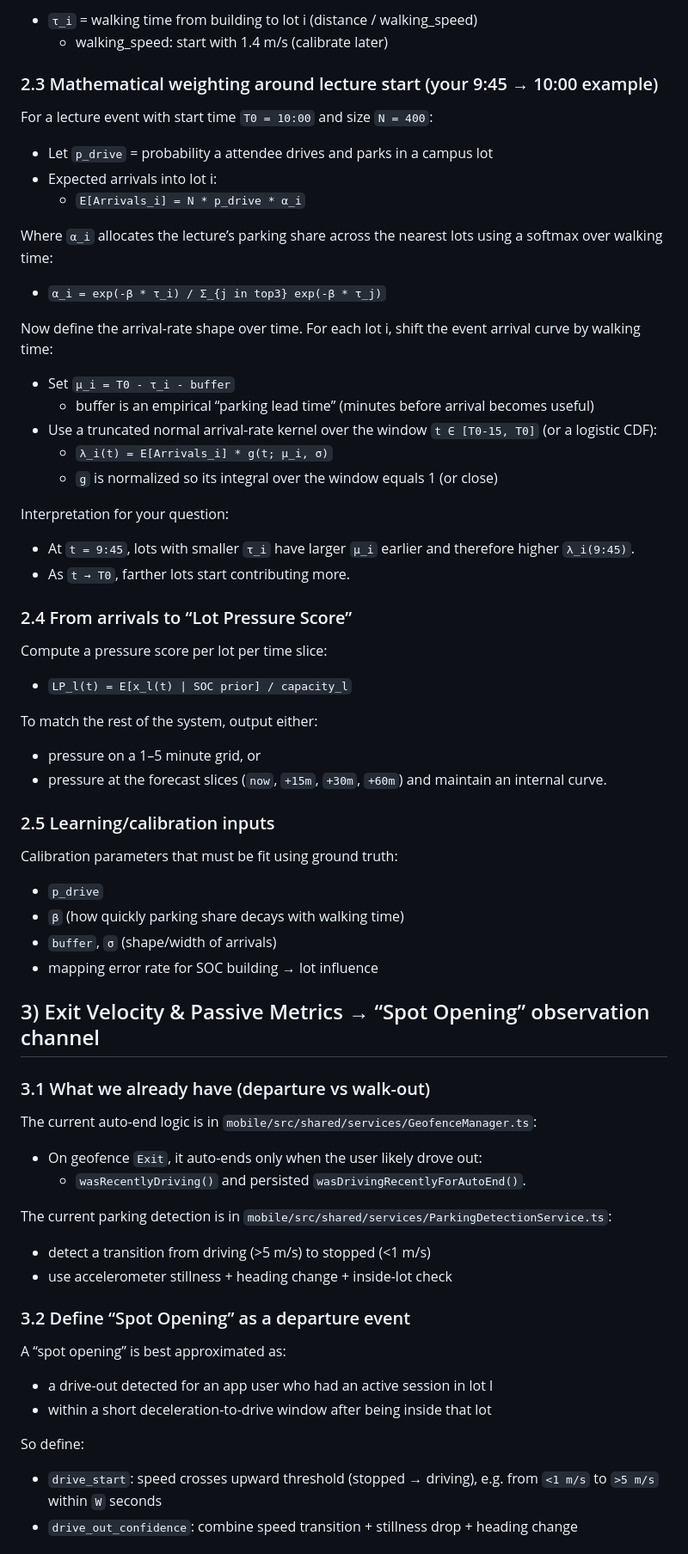
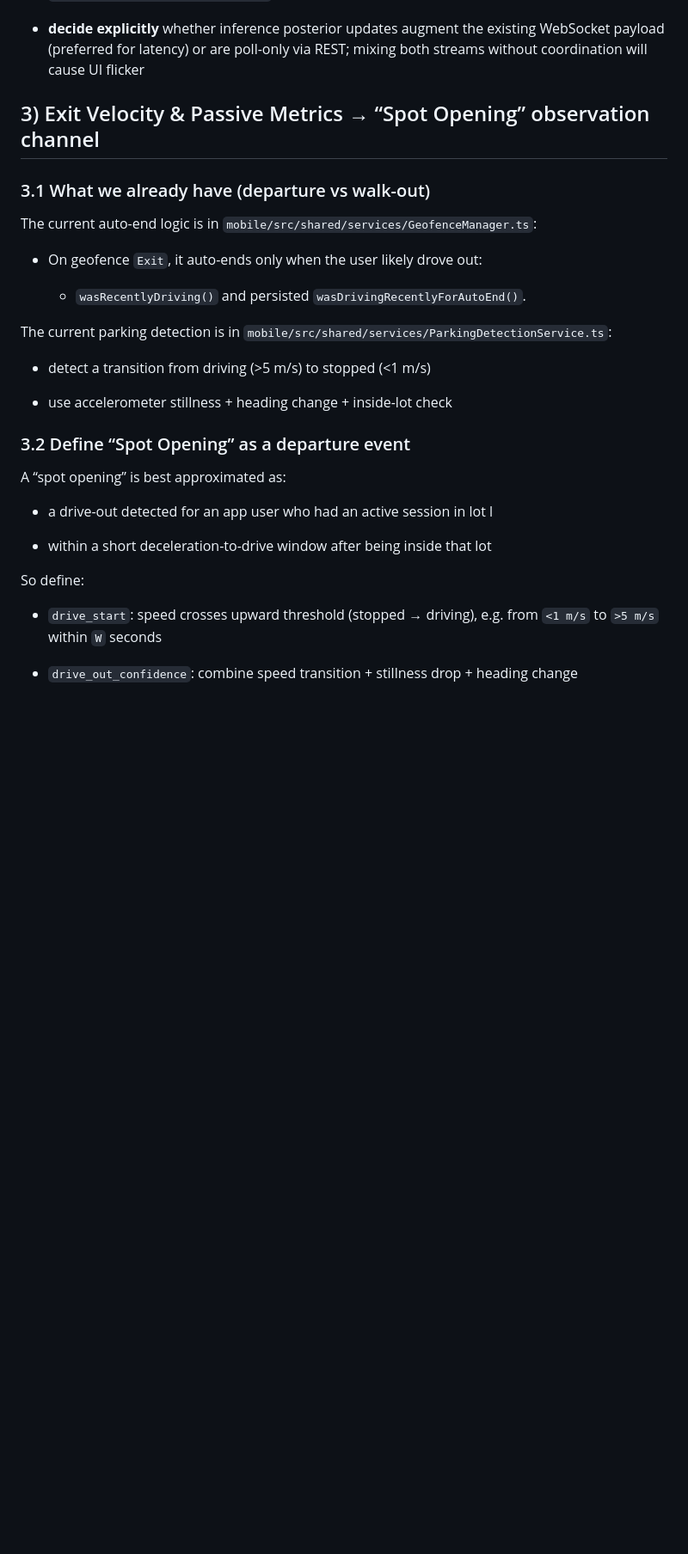
Before and after one commit to farhanmir/ScarletSpots, a Markdown page: INFERENCE_GROUND_TRUTH.md, the part around one of its changes. Shown at 86% size. Drawn GitHub-style; blank space fills up the shorter version.

```diff
--- a/INFERENCE_GROUND_TRUTH.md
+++ b/INFERENCE_GROUND_TRUTH.md
@@ -89,50 +115,4 @@ Then for each lot `i` in the top-3 nearest lots (by walking distance/time), comp
-- `τ_i` = walking time from building to lot i (distance / walking_speed)
-  - walking_speed: start with 1.4 m/s (calibrate later)
-
-### 2.3 Mathematical weighting around lecture start (your 9:45 → 10:00 example)
-
-For a lecture event with start time `T0 = 10:00` and size `N = 400`:
-
-- Let `p_drive` = probability a attendee drives and parks in a campus lot
-- Expected arrivals into lot i:
-  - `E[Arrivals_i] = N * p_drive * α_i`
-
-Where `α_i` allocates the lecture’s parking share across the nearest lots using a softmax over walking time:
-
-- `α_i = exp(-β * τ_i) / Σ_{j in top3} exp(-β * τ_j)`
-
-Now define the arrival-rate shape over time. For each lot i, shift the event arrival curve by walking time:
-
-- Set `μ_i = T0 - τ_i - buffer`
-  - buffer is an empirical “parking lead time” (minutes before arrival becomes useful)
-- Use a truncated normal arrival-rate kernel over the window `t ∈ [T0-15, T0]` (or a logistic CDF):
-  - `λ_i(t) = E[Arrivals_i] * g(t; μ_i, σ)`
-  - `g` is normalized so its integral over the window equals 1 (or close)
-
-Interpretation for your question:
-
-- At `t = 9:45`, lots with smaller `τ_i` have larger `μ_i` earlier and therefore higher `λ_i(9:45)`.
-- As `t → T0`, farther lots start contributing more.
-
-### 2.4 From arrivals to “Lot Pressure Score”
-
-Compute a pressure score per lot per time slice:
-
-- `LP_l(t) = E[x_l(t) | SOC prior] / capacity_l`
-
-To match the rest of the system, output either:
-
-- pressure on a 1–5 minute grid, or
-- pressure at the forecast slices (`now`, `+15m`, `+30m`, `+60m`) and maintain an internal curve.
-
-### 2.5 Learning/calibration inputs
-
-Calibration parameters that must be fit using ground truth:
-
-- `p_drive`
-- `β` (how quickly parking share decays with walking time)
-- `buffer`, `σ` (shape/width of arrivals)
-- mapping error rate for SOC building → lot influence
+- **decide explicitly** whether inference posterior updates augment the existing WebSocket payload (preferred for latency) or are poll-only via REST; mixing both streams without coordination will cause UI flicker
 
 ## 3) Exit Velocity & Passive Metrics → “Spot Opening” observation channel
 
@@ -141,11 +121,13 @@ Calibration parameters that must be fit using ground truth:
 The current auto-end logic is in `mobile/src/shared/services/GeofenceManager.ts`:
 
 - On geofence `Exit`, it auto-ends only when the user likely drove out:
+
   - `wasRecentlyDriving()` and persisted `wasDrivingRecentlyForAutoEnd()`.
 
 The current parking detection is in `mobile/src/shared/services/ParkingDetectionService.ts`:
 
 - detect a transition from driving (>5 m/s) to stopped (<1 m/s)
+
 - use accelerometer stillness + heading change + inside-lot check
 
 ### 3.2 Define “Spot Opening” as a departure event
@@ -153,11 +135,13 @@ The current parking detection is in `mobile/src/shared/services/ParkingDetection
 A “spot opening” is best approximated as:
 
 - a drive-out detected for an app user who had an active session in lot l
+
 - within a short deceleration-to-drive window after being inside that lot
 
 So define:
 
 - `drive_start`: speed crosses upward threshold (stopped → driving), e.g. from `<1 m/s` to `>5 m/s` within `W` seconds
+
 - `drive_out_confidence`: combine speed transition + stillness drop + heading change
 
 ### 3.3 Passive enhancement: Bluetooth/CarPlay disconnection (optional, strengthen signal)
```
Also changed, not shown: other parts of INFERENCE_GROUND_TRUTH.md (+139 -56 lines).
